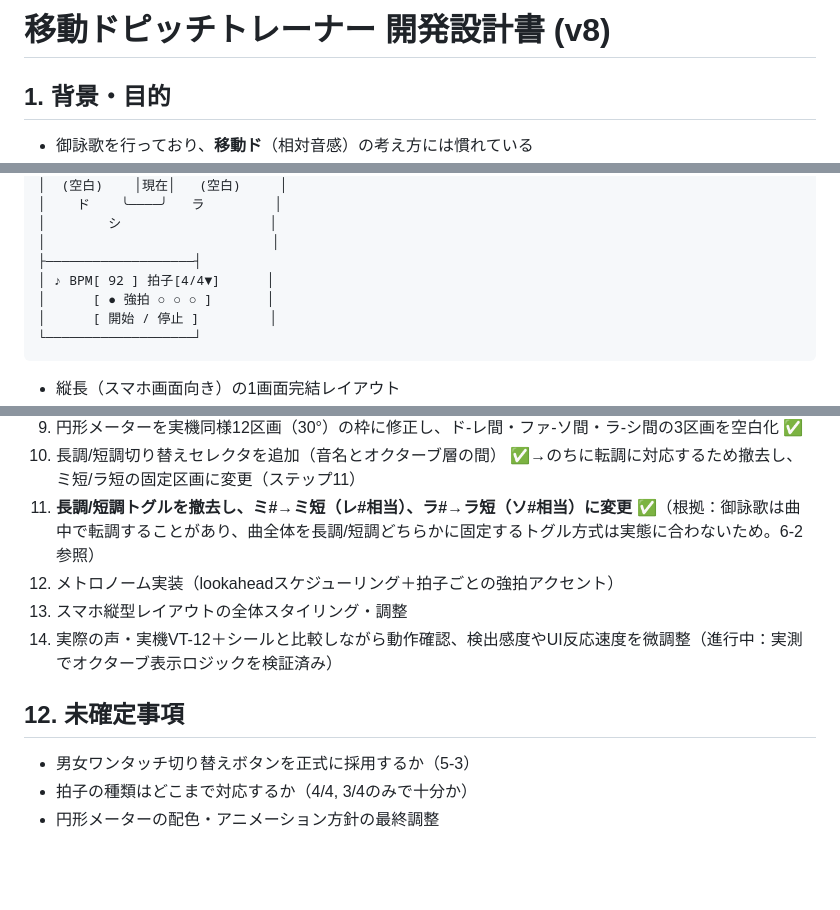
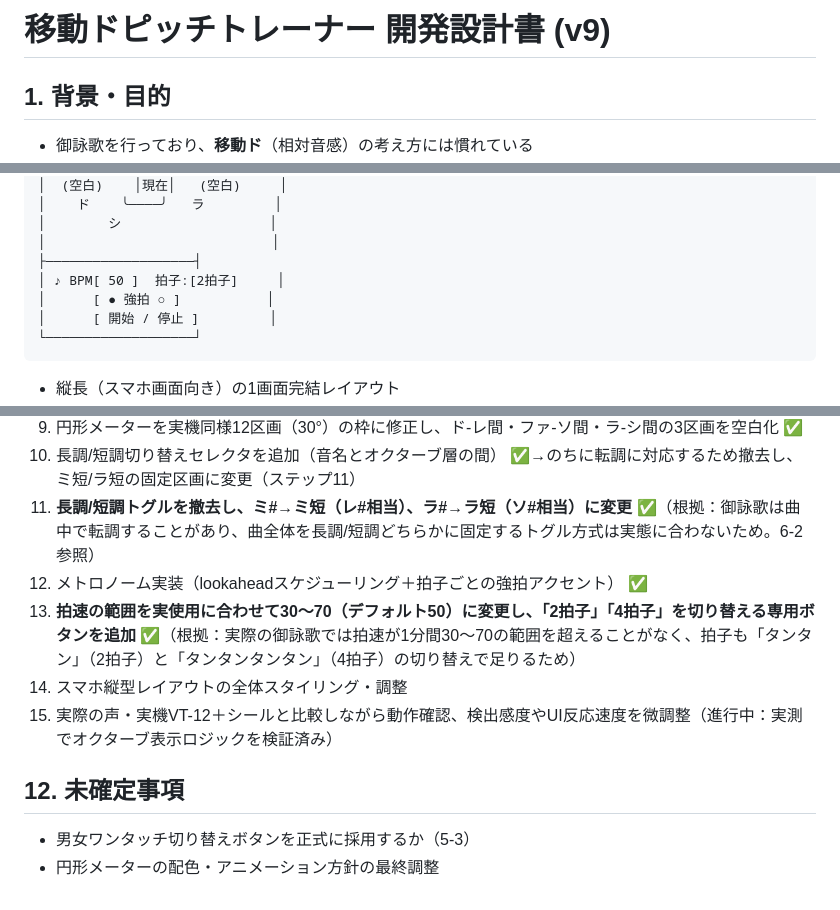
Before and after one commit to fujita-seiryu/my-app, a Markdown page: ボイトレアプリ/移動ドピッチトレーナー_開発設計書.md, 3 parts joined by grey strips. Rendered like a GitHub page; blank space fills up the shorter version.

Commit message:
Update development document to v9 and refine metronome
Updated version number and modified metronome settings to include BPM range and time signature switching.

````diff
--- a/ボイトレアプリ/移動ドピッチトレーナー_開発設計書.md
+++ b/ボイトレアプリ/移動ドピッチトレーナー_開発設計書.md
@@ -1,4 +1,4 @@
-# 移動ドピッチトレーナー 開発設計書 (v8)
+# 移動ドピッチトレーナー 開発設計書 (v9)
 
 ## 1. 背景・目的
 
@@ -115,8 +115,8 @@
 │        シ                   │
 │                             │
 ├───────────────────┤
-│ ♪ BPM[ 92 ] 拍子[4/4▼]      │
-│      [ ● 強拍 ○ ○ ○ ]       │
+│ ♪ BPM[ 50 ]  拍子:[2拍子]     │
+│      [ ● 強拍 ○ ]           │
 │      [ 開始 / 停止 ]         │
 └───────────────────┘
 ```
@@ -155,12 +155,12 @@
 9. 円形メーターを実機同様12区画（30°）の枠に修正し、ド-レ間・ファ-ソ間・ラ-シ間の3区画を空白化 ✅
 10. 長調/短調切り替えセレクタを追加（音名とオクターブ層の間） ✅→のちに転調に対応するため撤去し、ミ短/ラ短の固定区画に変更（ステップ11）
 11. **長調/短調トグルを撤去し、ミ#→ミ短（レ#相当）、ラ#→ラ短（ソ#相当）に変更** ✅（根拠：御詠歌は曲中で転調することがあり、曲全体を長調/短調どちらかに固定するトグル方式は実態に合わないため。6-2参照）
-12. メトロノーム実装（lookaheadスケジューリング＋拍子ごとの強拍アクセント）
-13. スマホ縦型レイアウトの全体スタイリング・調整
-14. 実際の声・実機VT-12＋シールと比較しながら動作確認、検出感度やUI反応速度を微調整（進行中：実測でオクターブ表示ロジックを検証済み）
+12. メトロノーム実装（lookaheadスケジューリング＋拍子ごとの強拍アクセント） ✅
+13. **拍速の範囲を実使用に合わせて30〜70（デフォルト50）に変更し、「2拍子」「4拍子」を切り替える専用ボタンを追加** ✅（根拠：実際の御詠歌では拍速が1分間30〜70の範囲を超えることがなく、拍子も「タンタン」（2拍子）と「タンタンタンタン」（4拍子）の切り替えで足りるため）
+14. スマホ縦型レイアウトの全体スタイリング・調整
+15. 実際の声・実機VT-12＋シールと比較しながら動作確認、検出感度やUI反応速度を微調整（進行中：実測でオクターブ表示ロジックを検証済み）
 
 ## 12. 未確定事項
 
 - 男女ワンタッチ切り替えボタンを正式に採用するか（5-3）
-- 拍子の種類はどこまで対応するか（4/4, 3/4のみで十分か）
 - 円形メーターの配色・アニメーション方針の最終調整
````
Also changed, not shown: other parts of ボイトレアプリ/移動ドピッチトレーナー_開発設計書.md (+2 -2 lines).
